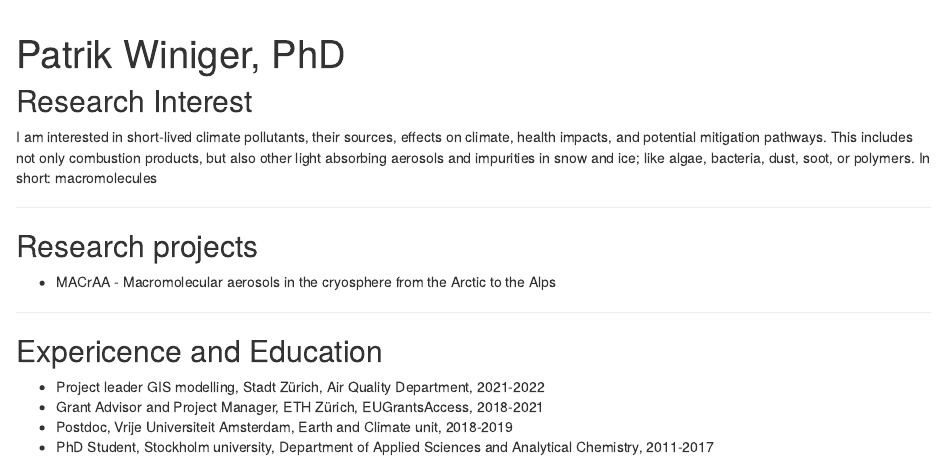
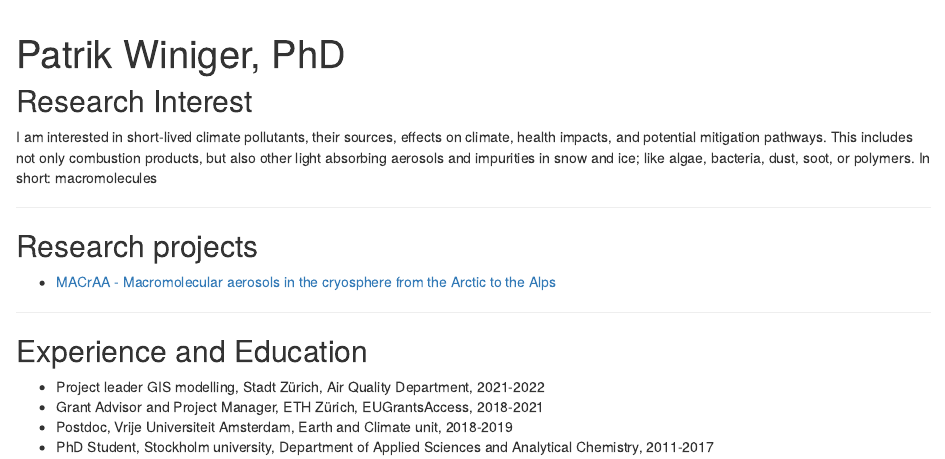
Before and after one commit to pwiniger/mma, an R Markdown document (about.Rmd): the page in a window 1100 px wide, from its top. Rendered offline with R 4.5, knitr and Pandoc, with nearby package versions; drawn as R Markdown's standard HTML page in place of the format the file asks for.

Commit message:
bugs
fixes

```diff
--- a/about.Rmd
+++ b/about.Rmd
@@ -20,11 +20,11 @@ I am interested in short-lived climate pollutants, their sources, effects on cli
 ---
 
 ## Research projects
-* MACrAA - Macromolecular aerosols in the cryosphere from the Arctic to the Alps
+* [MACrAA - Macromolecular aerosols in the cryosphere from the Arctic to the Alps](https://pwiniger.github.io/mma/projects.html)
 
 ---
 
-## Expericence and Education
+## Experience and Education
 * Project leader GIS modelling, Stadt Zürich, Air Quality Department, 2021-2022
 * Grant Advisor and Project Manager, ETH Zürich, EUGrantsAccess, 2018-2021
 * Postdoc, Vrije Universiteit Amsterdam, Earth and Climate unit, 2018-2019
```
Also changed, not shown: docs/search.json, 1 other file.
